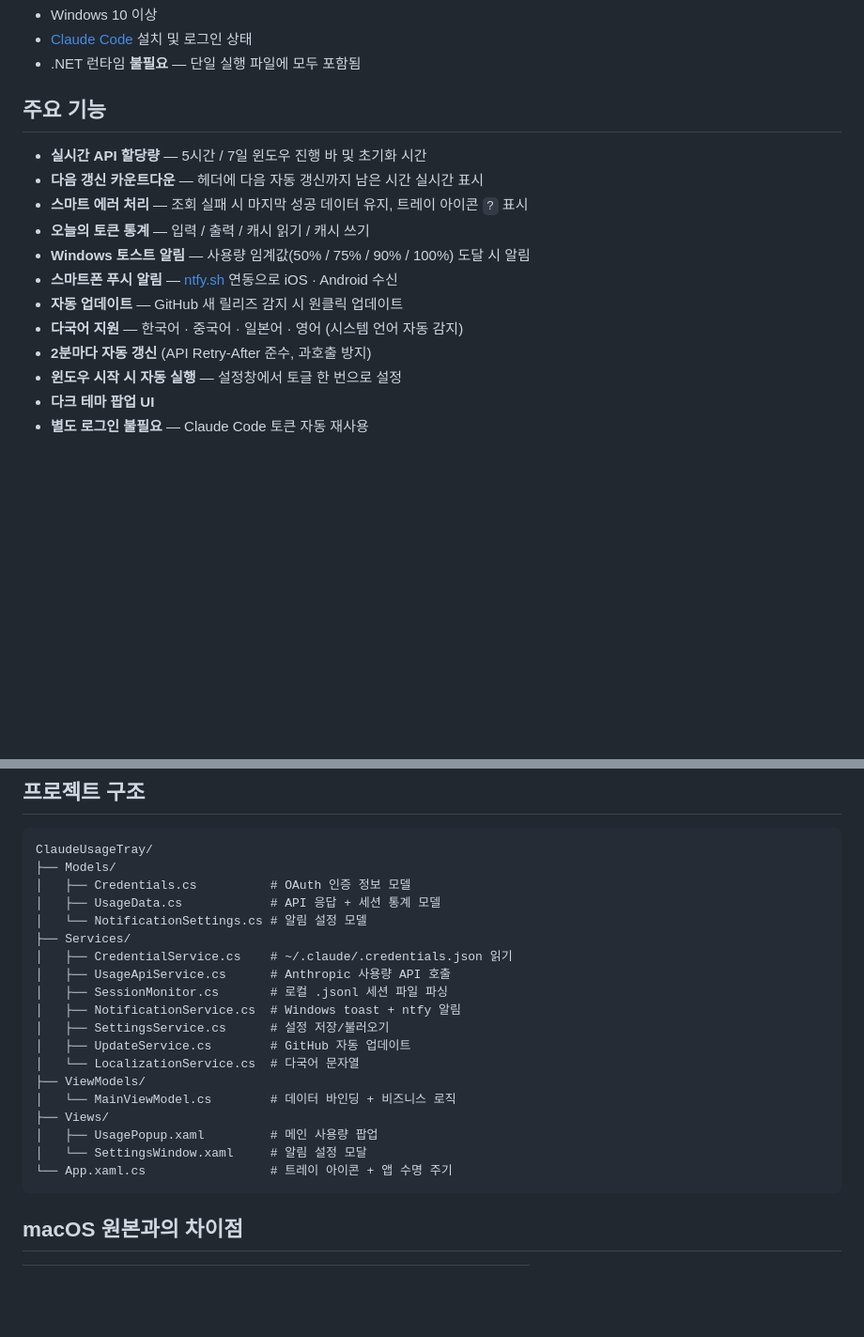
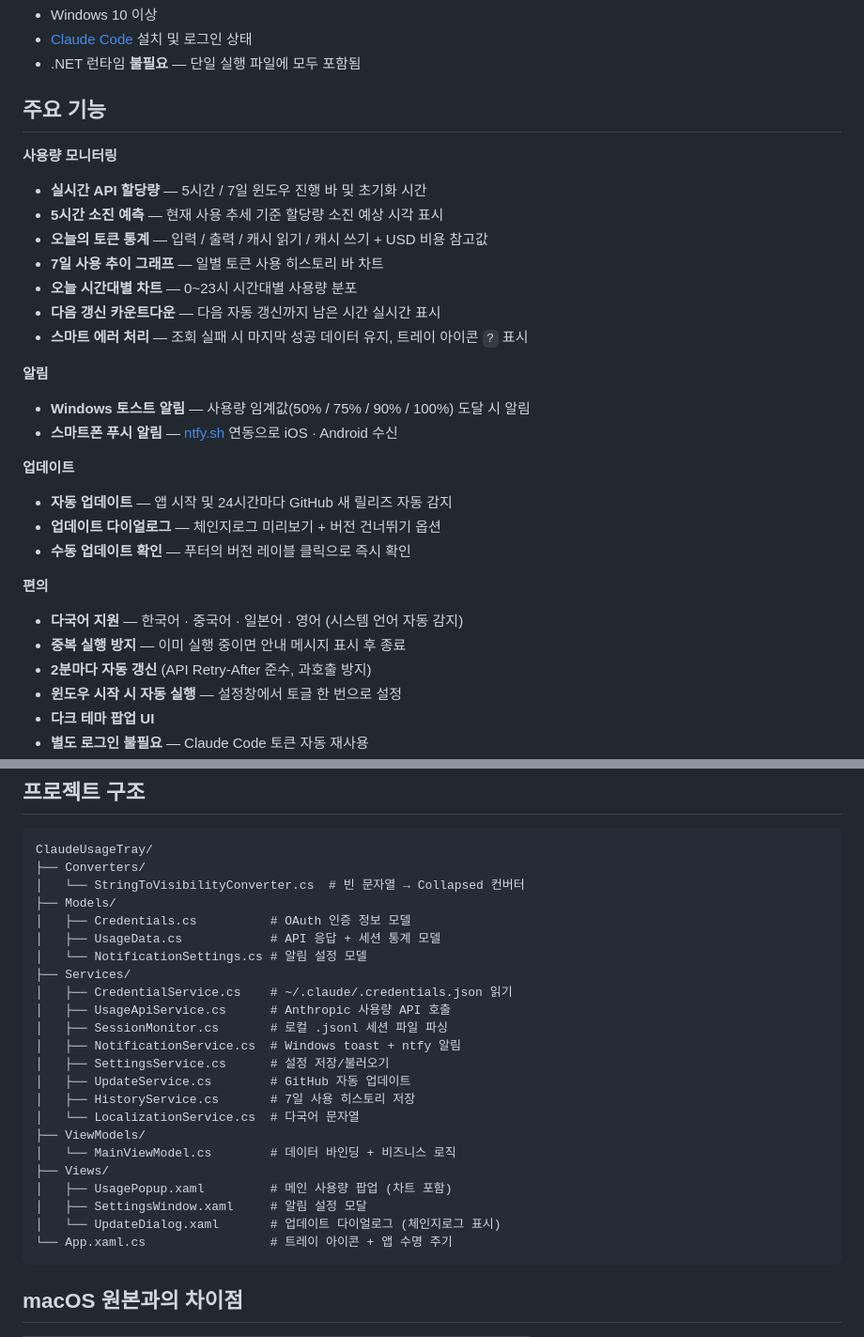
Before and after one commit to jeiel85/claude-usage-tray-windows, a Markdown page: README.md, 2 parts joined by grey strips. Shown at 94% size. Drawn GitHub-style; blank space fills up the shorter version.

Commit message:
docs: update README features list and add ISSUE_LOG.md
Co-Authored-By: Claude Sonnet 4.6 <noreply@anthropic.com>

````diff
--- a/README.md
+++ b/README.md
@@ -30,14 +30,27 @@ Windows 시스템 트레이에서 Claude AI 사용량을 실시간으로 모니
 
 ## 주요 기능
 
+**사용량 모니터링**
 - **실시간 API 할당량** — 5시간 / 7일 윈도우 진행 바 및 초기화 시간
-- **다음 갱신 카운트다운** — 헤더에 다음 자동 갱신까지 남은 시간 실시간 표시
+- **5시간 소진 예측** — 현재 사용 추세 기준 할당량 소진 예상 시각 표시
+- **오늘의 토큰 통계** — 입력 / 출력 / 캐시 읽기 / 캐시 쓰기 + USD 비용 참고값
+- **7일 사용 추이 그래프** — 일별 토큰 사용 히스토리 바 차트
+- **오늘 시간대별 차트** — 0~23시 시간대별 사용량 분포
+- **다음 갱신 카운트다운** — 다음 자동 갱신까지 남은 시간 실시간 표시
 - **스마트 에러 처리** — 조회 실패 시 마지막 성공 데이터 유지, 트레이 아이콘 `?` 표시
-- **오늘의 토큰 통계** — 입력 / 출력 / 캐시 읽기 / 캐시 쓰기
+
+**알림**
 - **Windows 토스트 알림** — 사용량 임계값(50% / 75% / 90% / 100%) 도달 시 알림
 - **스마트폰 푸시 알림** — [ntfy.sh](https://ntfy.sh) 연동으로 iOS · Android 수신
-- **자동 업데이트** — GitHub 새 릴리즈 감지 시 원클릭 업데이트
+
+**업데이트**
+- **자동 업데이트** — 앱 시작 및 24시간마다 GitHub 새 릴리즈 자동 감지
+- **업데이트 다이얼로그** — 체인지로그 미리보기 + 버전 건너뛰기 옵션
+- **수동 업데이트 확인** — 푸터의 버전 레이블 클릭으로 즉시 확인
+
+**편의**
 - **다국어 지원** — 한국어 · 중국어 · 일본어 · 영어 (시스템 언어 자동 감지)
+- **중복 실행 방지** — 이미 실행 중이면 안내 메시지 표시 후 종료
 - **2분마다 자동 갱신** (API Retry-After 준수, 과호출 방지)
 - **윈도우 시작 시 자동 실행** — 설정창에서 토글 한 번으로 설정
 - **다크 테마 팝업 UI**
@@ -125,6 +138,8 @@ Claude Code가 저장한 OAuth 토큰을 재사용합니다:
 
 ```
 ClaudeUsageTray/
+├── Converters/
+│   └── StringToVisibilityConverter.cs  # 빈 문자열 → Collapsed 컨버터
 ├── Models/
 │   ├── Credentials.cs          # OAuth 인증 정보 모델
 │   ├── UsageData.cs            # API 응답 + 세션 통계 모델
@@ -136,12 +151,14 @@ ClaudeUsageTray/
 │   ├── NotificationService.cs  # Windows toast + ntfy 알림
 │   ├── SettingsService.cs      # 설정 저장/불러오기
 │   ├── UpdateService.cs        # GitHub 자동 업데이트
+│   ├── HistoryService.cs       # 7일 사용 히스토리 저장
 │   └── LocalizationService.cs  # 다국어 문자열
 ├── ViewModels/
 │   └── MainViewModel.cs        # 데이터 바인딩 + 비즈니스 로직
 ├── Views/
-│   ├── UsagePopup.xaml         # 메인 사용량 팝업
-│   └── SettingsWindow.xaml     # 알림 설정 모달
+│   ├── UsagePopup.xaml         # 메인 사용량 팝업 (차트 포함)
+│   ├── SettingsWindow.xaml     # 알림 설정 모달
+│   └── UpdateDialog.xaml       # 업데이트 다이얼로그 (체인지로그 표시)
 └── App.xaml.cs                 # 트레이 아이콘 + 앱 수명 주기
 ```
 
````
Also changed, not shown: docs/ISSUE_LOG.md (added, +99 -0 lines).
